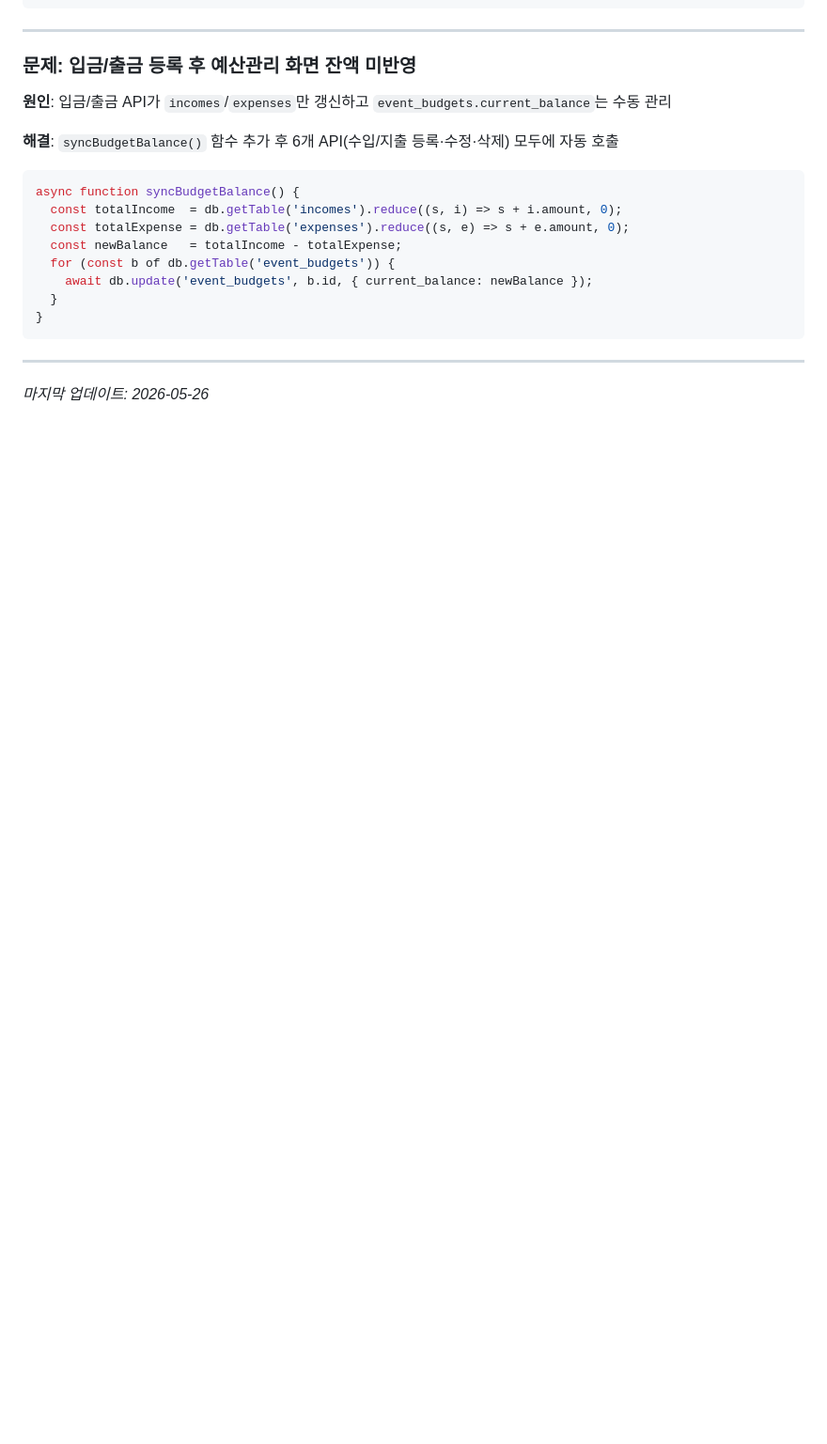
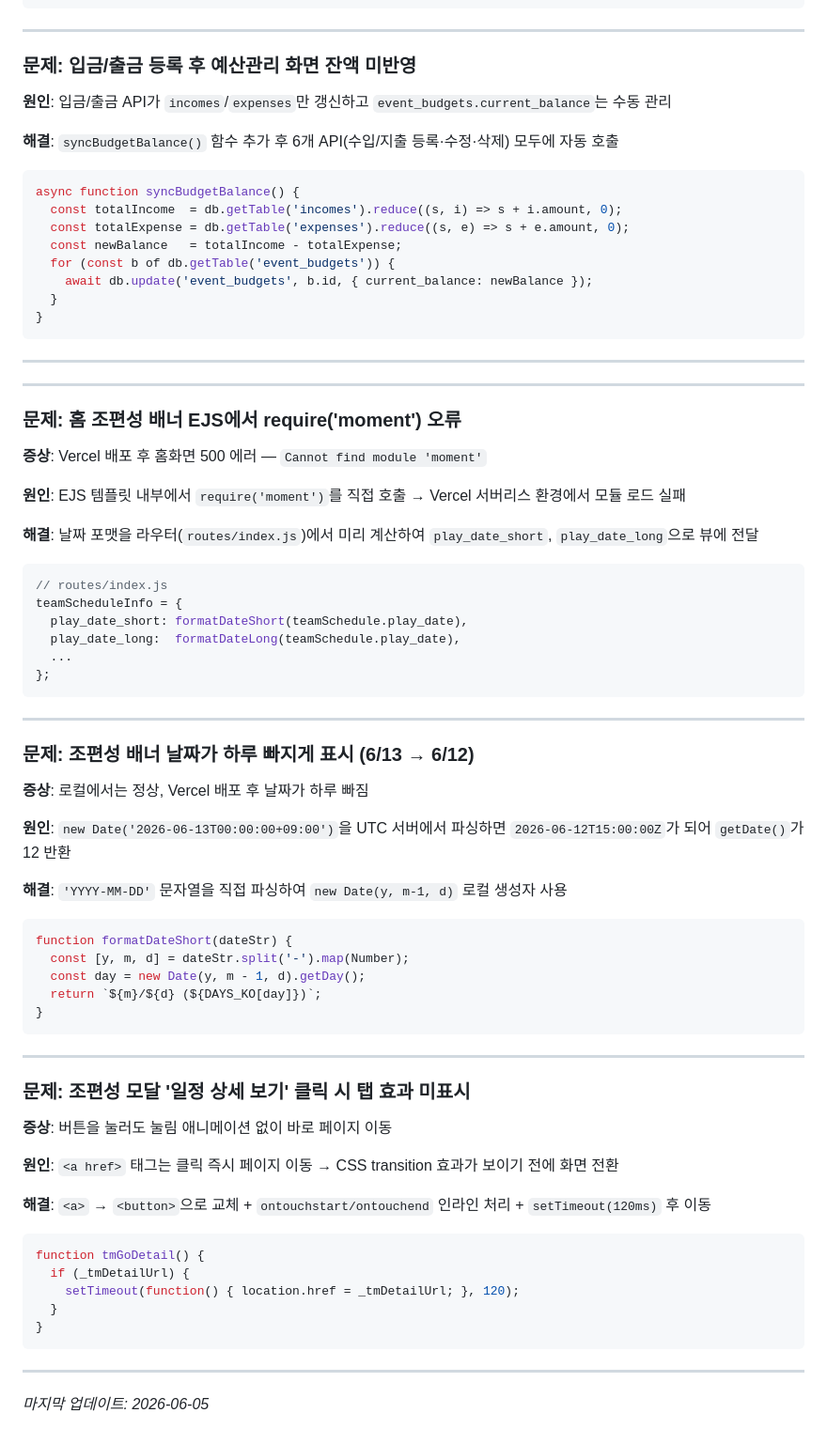
Before and after one commit to tobeapro74/N2-_-, a Markdown page: docs/TROUBLESHOOTING.md, the part around the change. Shown at 94% size. GitHub-like rendering; blank space fills up the shorter version.

````diff
--- a/docs/TROUBLESHOOTING.md
+++ b/docs/TROUBLESHOOTING.md
@@ -1970,4 +1970,58 @@ async function syncBudgetBalance() {
 
 ---
 
-*마지막 업데이트: 2026-05-26*
+---
+
+### 문제: 홈 조편성 배너 EJS에서 require('moment') 오류
+
+**증상**: Vercel 배포 후 홈화면 500 에러 — `Cannot find module 'moment'`
+
+**원인**: EJS 템플릿 내부에서 `require('moment')`를 직접 호출 → Vercel 서버리스 환경에서 모듈 로드 실패
+
+**해결**: 날짜 포맷을 라우터(`routes/index.js`)에서 미리 계산하여 `play_date_short`, `play_date_long`으로 뷰에 전달
+```javascript
+// routes/index.js
+teamScheduleInfo = {
+  play_date_short: formatDateShort(teamSchedule.play_date),
+  play_date_long:  formatDateLong(teamSchedule.play_date),
+  ...
+};
+```
+
+---
+
+### 문제: 조편성 배너 날짜가 하루 빠지게 표시 (6/13 → 6/12)
+
+**증상**: 로컬에서는 정상, Vercel 배포 후 날짜가 하루 빠짐
+
+**원인**: `new Date('2026-06-13T00:00:00+09:00')`을 UTC 서버에서 파싱하면 `2026-06-12T15:00:00Z`가 되어 `getDate()`가 12 반환
+
+**해결**: `'YYYY-MM-DD'` 문자열을 직접 파싱하여 `new Date(y, m-1, d)` 로컬 생성자 사용
+```javascript
+function formatDateShort(dateStr) {
+  const [y, m, d] = dateStr.split('-').map(Number);
+  const day = new Date(y, m - 1, d).getDay();
+  return `${m}/${d} (${DAYS_KO[day]})`;
+}
+```
+
+---
+
+### 문제: 조편성 모달 '일정 상세 보기' 클릭 시 탭 효과 미표시
+
+**증상**: 버튼을 눌러도 눌림 애니메이션 없이 바로 페이지 이동
+
+**원인**: `<a href>` 태그는 클릭 즉시 페이지 이동 → CSS transition 효과가 보이기 전에 화면 전환
+
+**해결**: `<a>` → `<button>`으로 교체 + `ontouchstart/ontouchend` 인라인 처리 + `setTimeout(120ms)` 후 이동
+```javascript
+function tmGoDetail() {
+  if (_tmDetailUrl) {
+    setTimeout(function() { location.href = _tmDetailUrl; }, 120);
+  }
+}
+```
+
+---
+
+*마지막 업데이트: 2026-06-05*
````
Also changed, not shown: docs/ROADMAP.md (+21 -2 lines), docs/prompt.md (+34 -1 lines).
